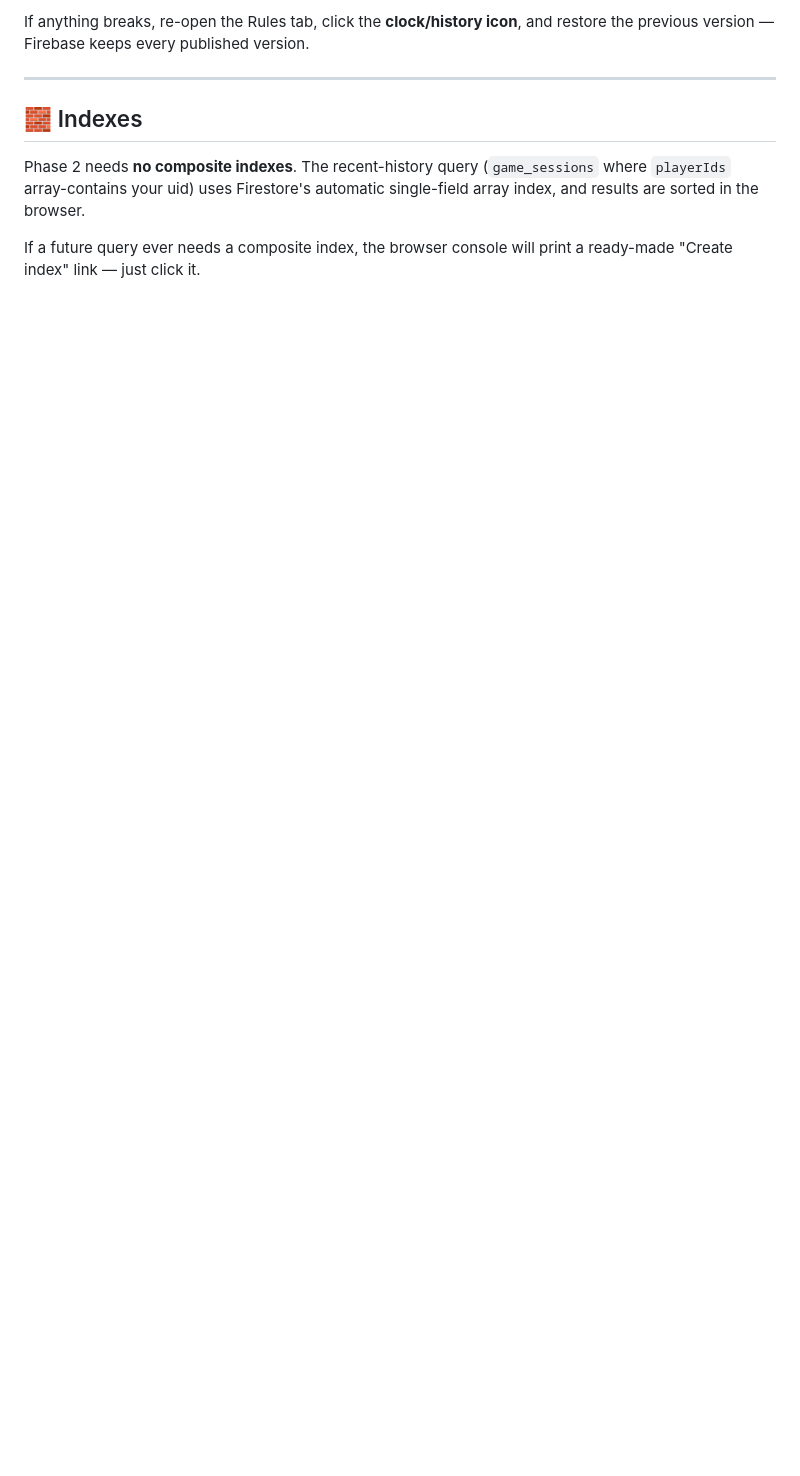
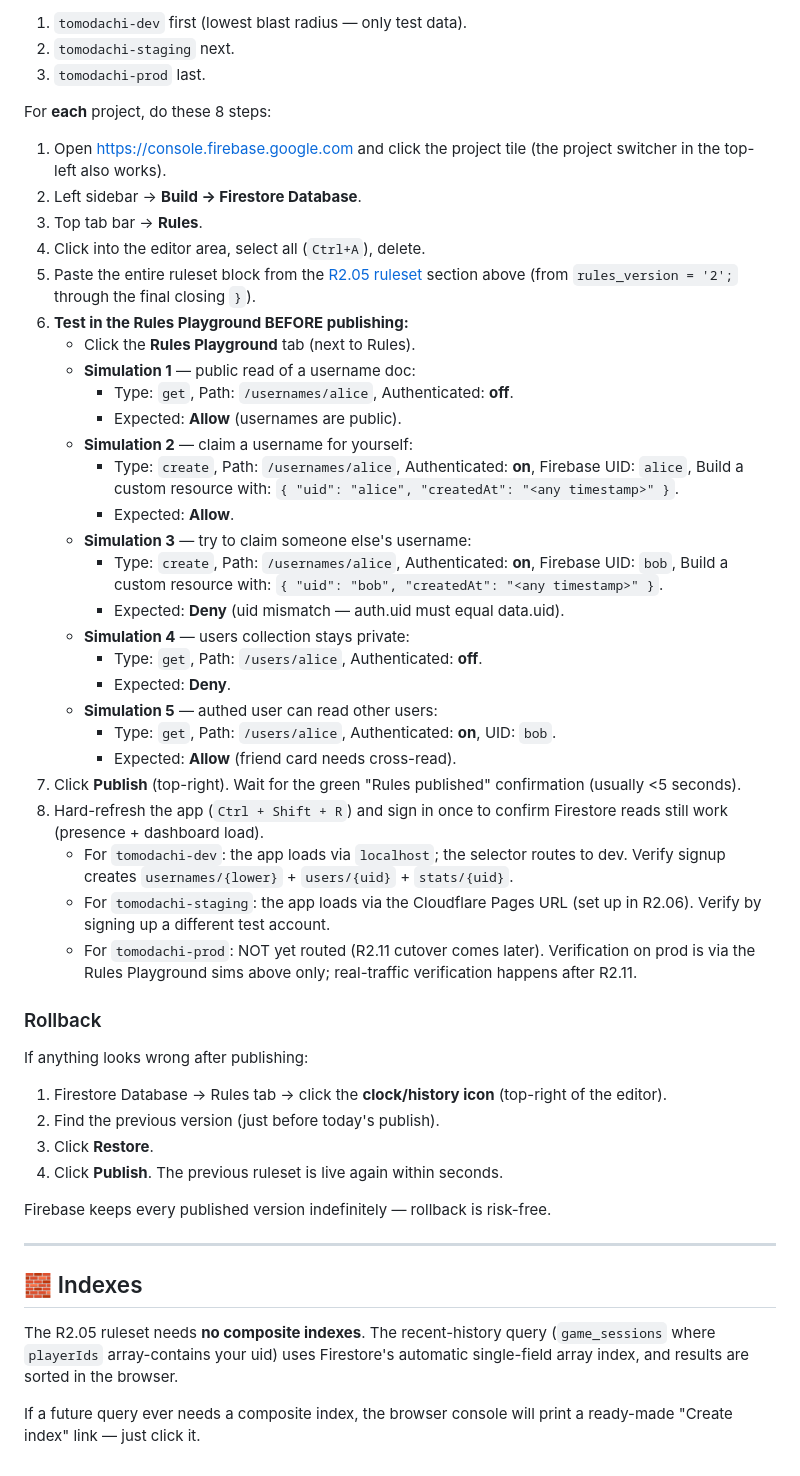
Before and after one commit to Al-Mo3tasem/Tomodachi, a Markdown page: docs/Firestore_Rules.md, the part around one of its changes. Rendered like a GitHub page; blank space fills up the shorter version.

```diff
--- a/docs/Firestore_Rules.md
+++ b/docs/Firestore_Rules.md
@@ -121,14 +173,70 @@ then switch it back.
 
-If anything breaks, re-open the Rules tab, click the **clock/history icon**,
-and restore the previous version — Firebase keeps every published version.
+1. `tomodachi-dev` first (lowest blast radius — only test data).
+2. `tomodachi-staging` next.
+3. `tomodachi-prod` last.
+
+For **each** project, do these 8 steps:
+
+1. Open https://console.firebase.google.com and click the project tile
+   (the project switcher in the top-left also works).
+2. Left sidebar → **Build → Firestore Database**.
+3. Top tab bar → **Rules**.
+4. Click into the editor area, select all (`Ctrl+A`), delete.
+5. Paste the entire ruleset block from the [R2.05 ruleset](#-r205-ruleset-3-env-dev--staging--prod)
+   section above (from `rules_version = '2';` through the final closing `}`).
+6. **Test in the Rules Playground BEFORE publishing:**
+   - Click the **Rules Playground** tab (next to Rules).
+   - **Simulation 1** — public read of a username doc:
+     - Type: `get`, Path: `/usernames/alice`, Authenticated: **off**.
+     - Expected: **Allow** (usernames are public).
+   - **Simulation 2** — claim a username for yourself:
+     - Type: `create`, Path: `/usernames/alice`, Authenticated: **on**,
+       Firebase UID: `alice`, Build a custom resource with:
+       `{ "uid": "alice", "createdAt": "<any timestamp>" }`.
+     - Expected: **Allow**.
+   - **Simulation 3** — try to claim someone else's username:
+     - Type: `create`, Path: `/usernames/alice`, Authenticated: **on**,
+       Firebase UID: `bob`, Build a custom resource with:
+       `{ "uid": "bob", "createdAt": "<any timestamp>" }`.
+     - Expected: **Deny** (uid mismatch — auth.uid must equal data.uid).
+   - **Simulation 4** — users collection stays private:
+     - Type: `get`, Path: `/users/alice`, Authenticated: **off**.
+     - Expected: **Deny**.
+   - **Simulation 5** — authed user can read other users:
+     - Type: `get`, Path: `/users/alice`, Authenticated: **on**, UID: `bob`.
+     - Expected: **Allow** (friend card needs cross-read).
+7. Click **Publish** (top-right). Wait for the green "Rules published"
+   confirmation (usually <5 seconds).
+8. Hard-refresh the app (`Ctrl + Shift + R`) and sign in once to confirm
+   Firestore reads still work (presence + dashboard load).
+   - For `tomodachi-dev`: the app loads via `localhost`; the selector
+     routes to dev. Verify signup creates `usernames/{lower}` +
+     `users/{uid}` + `stats/{uid}`.
+   - For `tomodachi-staging`: the app loads via the Cloudflare Pages URL
+     (set up in R2.06). Verify by signing up a different test account.
+   - For `tomodachi-prod`: NOT yet routed (R2.11 cutover comes later).
+     Verification on prod is via the Rules Playground sims above only;
+     real-traffic verification happens after R2.11.
+
+### Rollback
+
+If anything looks wrong after publishing:
+1. Firestore Database → Rules tab → click the **clock/history icon**
+   (top-right of the editor).
+2. Find the previous version (just before today's publish).
+3. Click **Restore**.
+4. Click **Publish**. The previous ruleset is live again within seconds.
+
+Firebase keeps every published version indefinitely — rollback is risk-free.
 
 ---
 
 ## 🧱 Indexes
 
-Phase 2 needs **no composite indexes**. The recent-history query
-(`game_sessions` where `playerIds` array-contains your uid) uses Firestore's
-automatic single-field array index, and results are sorted in the browser.
+The R2.05 ruleset needs **no composite indexes**. The recent-history
+query (`game_sessions` where `playerIds` array-contains your uid) uses
+Firestore's automatic single-field array index, and results are sorted
+in the browser.
 
-If a future query ever needs a composite index, the browser console will print
-a ready-made "Create index" link — just click it.
+If a future query ever needs a composite index, the browser console will
+print a ready-made "Create index" link — just click it.
```
Also changed, not shown: other parts of docs/Firestore_Rules.md (+94 -42 lines).
